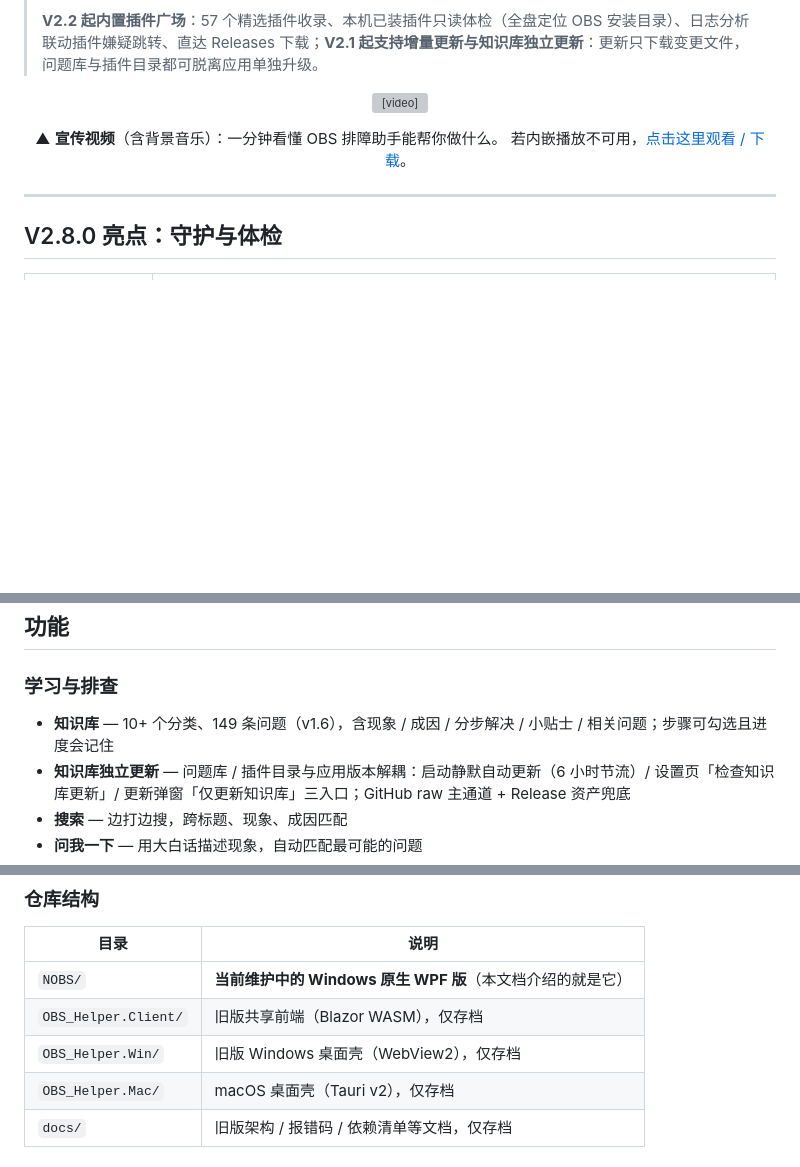
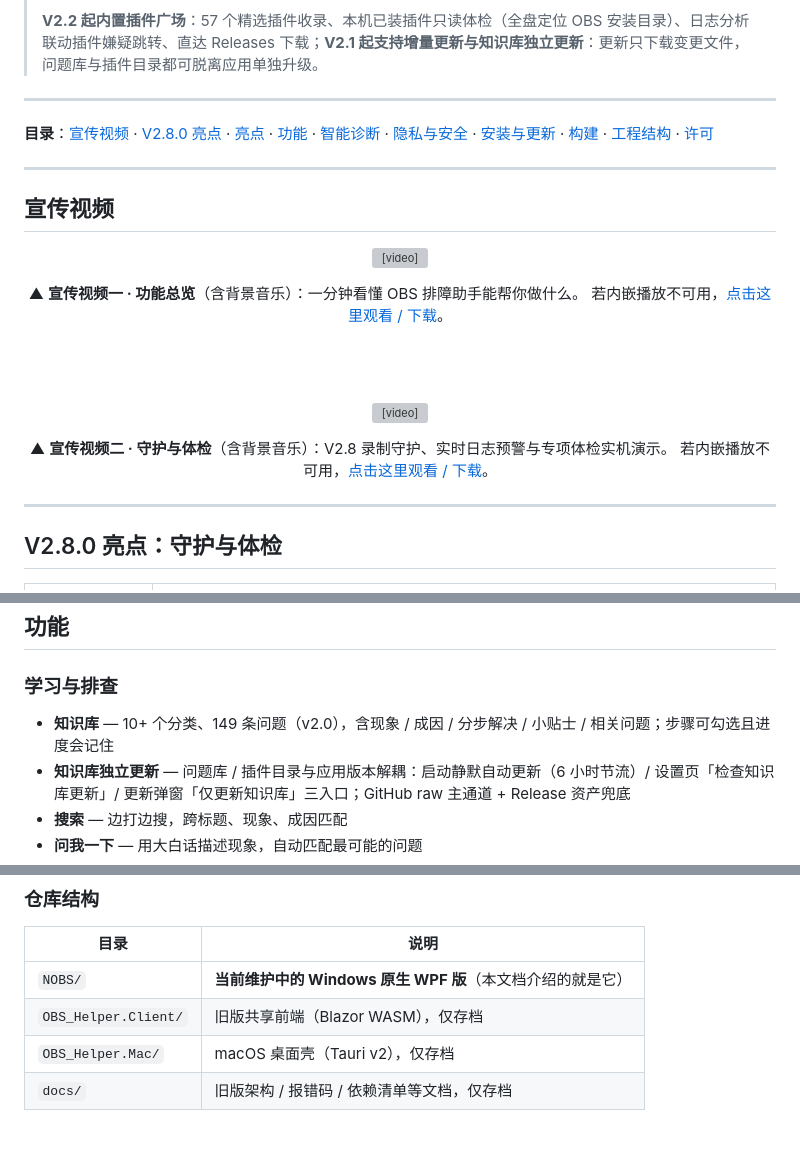
Before and after one commit to YYRMMAYO/OBS_Helper, a Markdown page: README.md, 3 parts joined by grey strips. Drawn GitHub-style; blank space fills up the shorter version; grey boxes are pictures that could not be loaded.

Commit message:
README: 嵌入两支宣传视频并新增目录导航

```diff
--- a/README.md
+++ b/README.md
@@ -25,12 +25,27 @@
 >
 > **V2.2 起内置插件广场**：57 个精选插件收录、本机已装插件只读体检（全盘定位 OBS 安装目录）、日志分析联动插件嫌疑跳转、直达 Releases 下载；**V2.1 起支持增量更新与知识库独立更新**：更新只下载变更文件，问题库与插件目录都可脱离应用单独升级。
 
+---
+
+**目录**：[宣传视频](#宣传视频) · [V2.8.0 亮点](#v280-亮点守护与体检) · [亮点](#亮点) · [功能](#功能) · [智能诊断](#智能诊断) · [隐私与安全](#隐私与安全) · [安装与更新](#安装与更新) · [构建](#构建) · [工程结构](#工程结构) · [许可](#许可)
+
+---
+
+## 宣传视频
+
 <div align="center">
 
 <video src="https://github.com/YYRMMAYO/OBS_Helper/releases/download/V2.8.0/nobs-promo.mp4" controls width="880"></video>
 
-▲ **宣传视频**（含背景音乐）：一分钟看懂 OBS 排障助手能帮你做什么。
+▲ **宣传视频一 · 功能总览**（含背景音乐）：一分钟看懂 OBS 排障助手能帮你做什么。
 若内嵌播放不可用，[点击这里观看 / 下载](https://github.com/YYRMMAYO/OBS_Helper/releases/download/V2.8.0/nobs-promo.mp4)。
+
+<br/><br/>
+
+<video src="https://github.com/YYRMMAYO/OBS_Helper/releases/download/V2.8.0/promo02.mp4" controls width="880"></video>
+
+▲ **宣传视频二 · 守护与体检**（含背景音乐）：V2.8 录制守护、实时日志预警与专项体检实机演示。
+若内嵌播放不可用，[点击这里观看 / 下载](https://github.com/YYRMMAYO/OBS_Helper/releases/download/V2.8.0/promo02.mp4)。
 
 </div>
 
@@ -71,7 +86,7 @@
 
 ### 学习与排查
 
-- **知识库** — 10+ 个分类、149 条问题（v1.6），含现象 / 成因 / 分步解决 / 小贴士 / 相关问题；步骤可勾选且进度会记住
+- **知识库** — 10+ 个分类、149 条问题（v2.0），含现象 / 成因 / 分步解决 / 小贴士 / 相关问题；步骤可勾选且进度会记住
 - **知识库独立更新** — 问题库 / 插件目录与应用版本解耦：启动静默自动更新（6 小时节流）/ 设置页「检查知识库更新」/ 更新弹窗「仅更新知识库」三入口；GitHub raw 主通道 + Release 资产兜底
 - **搜索** — 边打边搜，跨标题、现象、成因匹配
 - **问我一下** — 用大白话描述现象，自动匹配最可能的问题
@@ -209,7 +224,6 @@ NOBS/
 | --- | --- |
 | `NOBS/` | **当前维护中的 Windows 原生 WPF 版**（本文档介绍的就是它） |
 | `OBS_Helper.Client/` | 旧版共享前端（Blazor WASM），仅存档 |
-| `OBS_Helper.Win/` | 旧版 Windows 桌面壳（WebView2），仅存档 |
 | `OBS_Helper.Mac/` | macOS 桌面壳（Tauri v2），仅存档 |
 | `docs/` | 旧版架构 / 报错码 / 依赖清单等文档，仅存档 |
 
```
